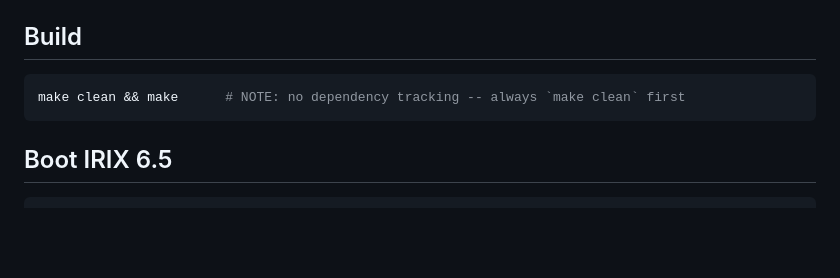
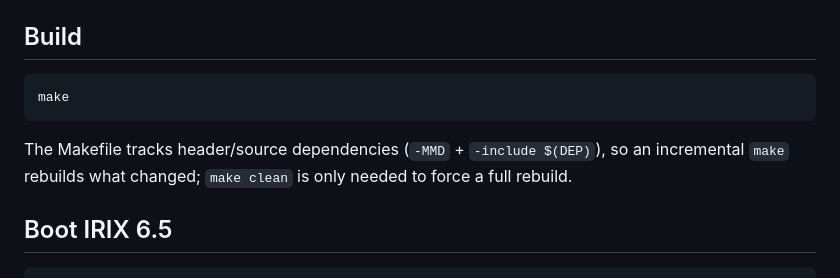
Before and after one commit to dsheffie/interp_mips, a Markdown page: README.md, the part around the change. Rendered like a GitHub page; blank space fills up the shorter version.

Commit message:
README: correct build note -- dep tracking works (-MMD + -include), no make clean needed

````diff
--- a/README.md
+++ b/README.md
@@ -9,8 +9,12 @@ the place to get the **HPC3 SCSI-DMA + WD33C93 + disk** model right (`sgi_scsi.c
 ## Build
 
 ```sh
-make clean && make      # NOTE: no dependency tracking -- always `make clean` first
+make
 ```
+
+The Makefile tracks header/source dependencies (`-MMD` + `-include $(DEP)`), so an
+incremental `make` rebuilds what changed; `make clean` is only needed to force a
+full rebuild.
 
 ## Boot IRIX 6.5
 
````
